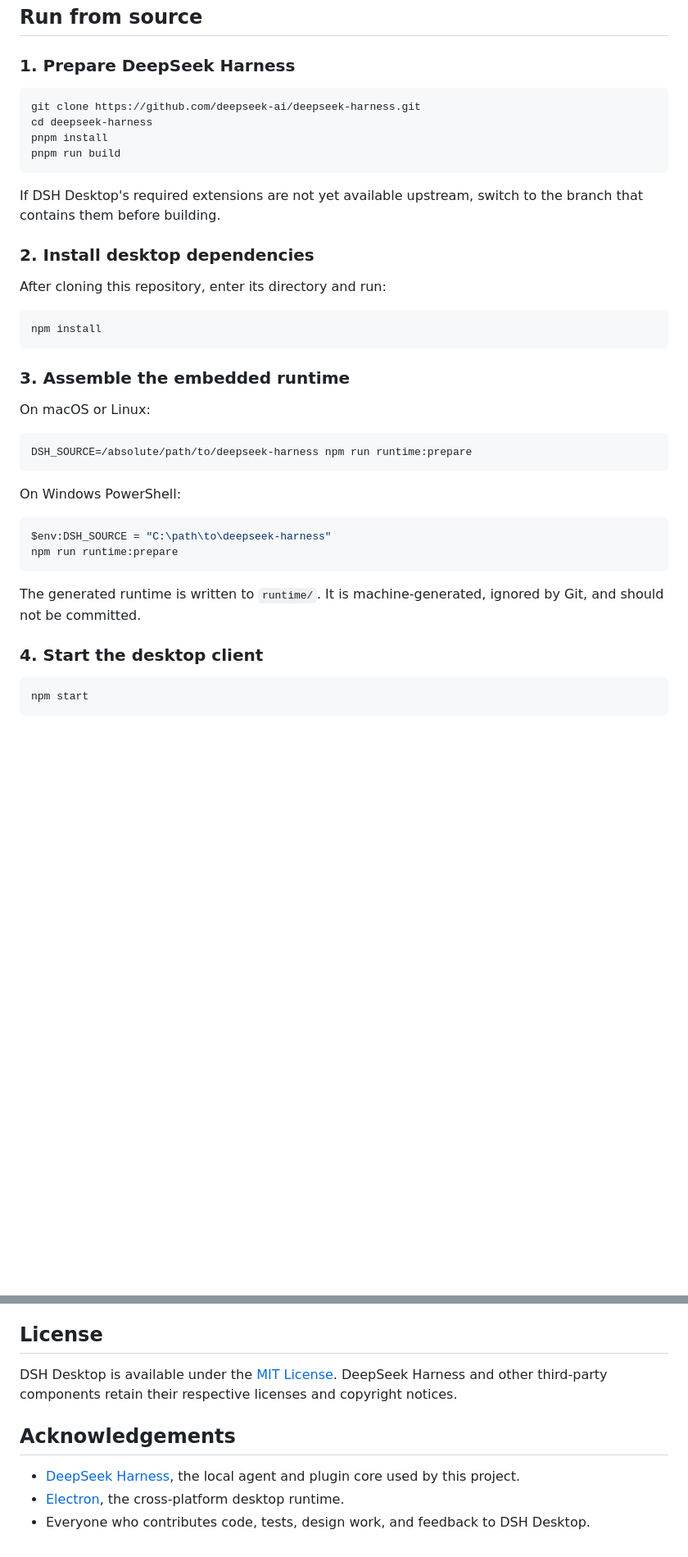
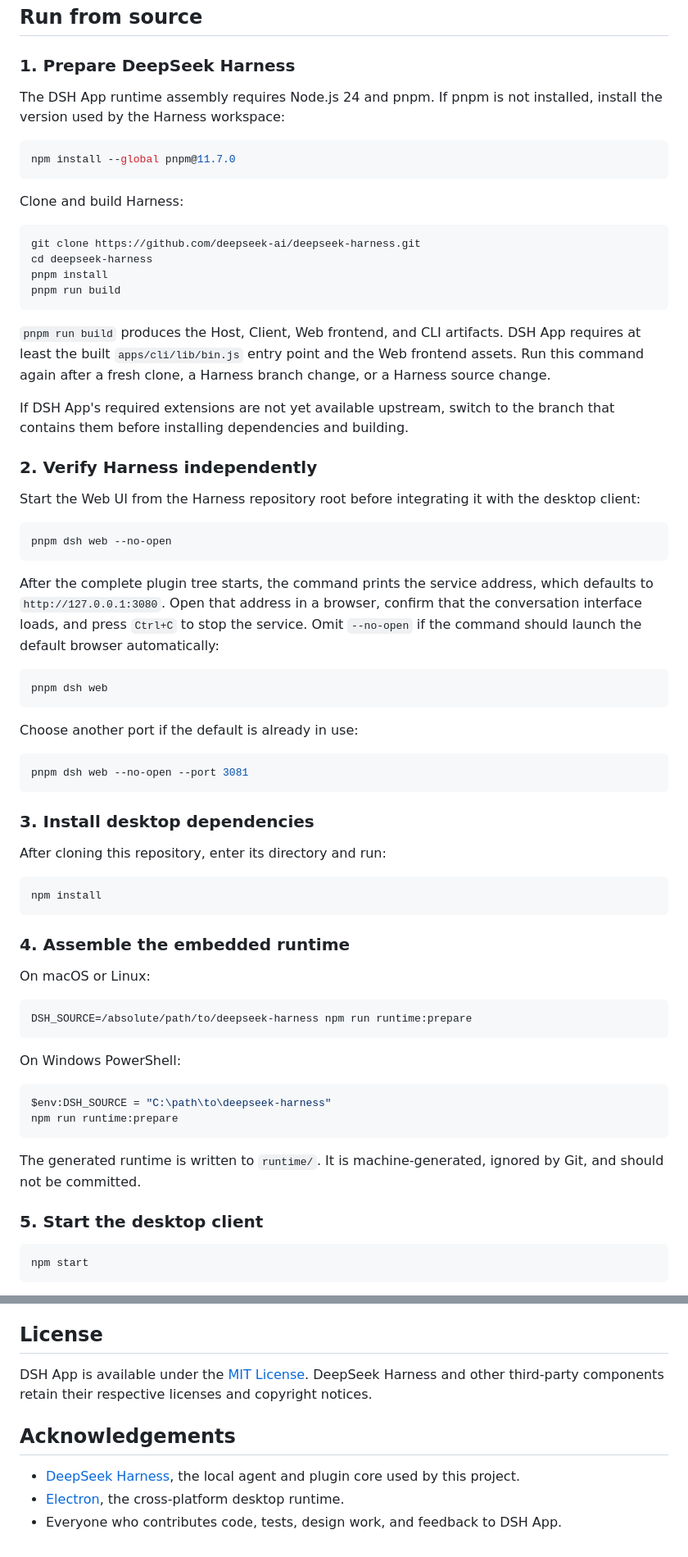
Before and after one commit to henrry666/dsh-app, a Markdown page: README.md, 2 parts joined by grey strips. Shown at 82% size. Rendered like a GitHub page; blank space fills up the shorter version.

````diff
--- a/README.md
+++ b/README.md
@@ -112,6 +112,14 @@ Public macOS distribution requires a Developer ID certificate and Apple notariza
 
 ### 1. Prepare DeepSeek Harness
 
+The DSH App runtime assembly requires Node.js 24 and pnpm. If pnpm is not installed, install the version used by the Harness workspace:
+
+```bash
+npm install --global pnpm@11.7.0
+```
+
+Clone and build Harness:
+
 ```bash
 git clone https://github.com/deepseek-ai/deepseek-harness.git
 cd deepseek-harness
@@ -119,9 +127,31 @@ pnpm install
 pnpm run build
 ```
 
-If DSH Desktop's required extensions are not yet available upstream, switch to the branch that contains them before building.
+`pnpm run build` produces the Host, Client, Web frontend, and CLI artifacts. DSH App requires at least the built `apps/cli/lib/bin.js` entry point and the Web frontend assets. Run this command again after a fresh clone, a Harness branch change, or a Harness source change.
 
-### 2. Install desktop dependencies
+If DSH App's required extensions are not yet available upstream, switch to the branch that contains them before installing dependencies and building.
+
+### 2. Verify Harness independently
+
+Start the Web UI from the Harness repository root before integrating it with the desktop client:
+
+```bash
+pnpm dsh web --no-open
+```
+
+After the complete plugin tree starts, the command prints the service address, which defaults to `http://127.0.0.1:3080`. Open that address in a browser, confirm that the conversation interface loads, and press `Ctrl+C` to stop the service. Omit `--no-open` if the command should launch the default browser automatically:
+
+```bash
+pnpm dsh web
+```
+
+Choose another port if the default is already in use:
+
+```bash
+pnpm dsh web --no-open --port 3081
+```
+
+### 3. Install desktop dependencies
 
 After cloning this repository, enter its directory and run:
 
@@ -129,7 +159,7 @@ After cloning this repository, enter its directory and run:
 npm install
 ```
 
-### 3. Assemble the embedded runtime
+### 4. Assemble the embedded runtime
 
 On macOS or Linux:
 
@@ -146,7 +176,7 @@ npm run runtime:prepare
 
 The generated runtime is written to `runtime/`. It is machine-generated, ignored by Git, and should not be committed.
 
-### 4. Start the desktop client
+### 5. Start the desktop client
 
 ```bash
 npm start
@@ -316,10 +346,10 @@ Source development requires a Harness checkout. A correctly assembled installer
 
 ## License
 
-DSH Desktop is available under the [MIT License](LICENSE). DeepSeek Harness and other third-party components retain their respective licenses and copyright notices.
+DSH App is available under the [MIT License](LICENSE). DeepSeek Harness and other third-party components retain their respective licenses and copyright notices.
 
 ## Acknowledgements
 
 - [DeepSeek Harness](https://github.com/deepseek-ai/deepseek-harness), the local agent and plugin core used by this project.
 - [Electron](https://www.electronjs.org/), the cross-platform desktop runtime.
-- Everyone who contributes code, tests, design work, and feedback to DSH Desktop.
+- Everyone who contributes code, tests, design work, and feedback to DSH App.
````
Also changed, not shown: other parts of README.md (+5 -5 lines), README.zh.md (+37 -7 lines).
